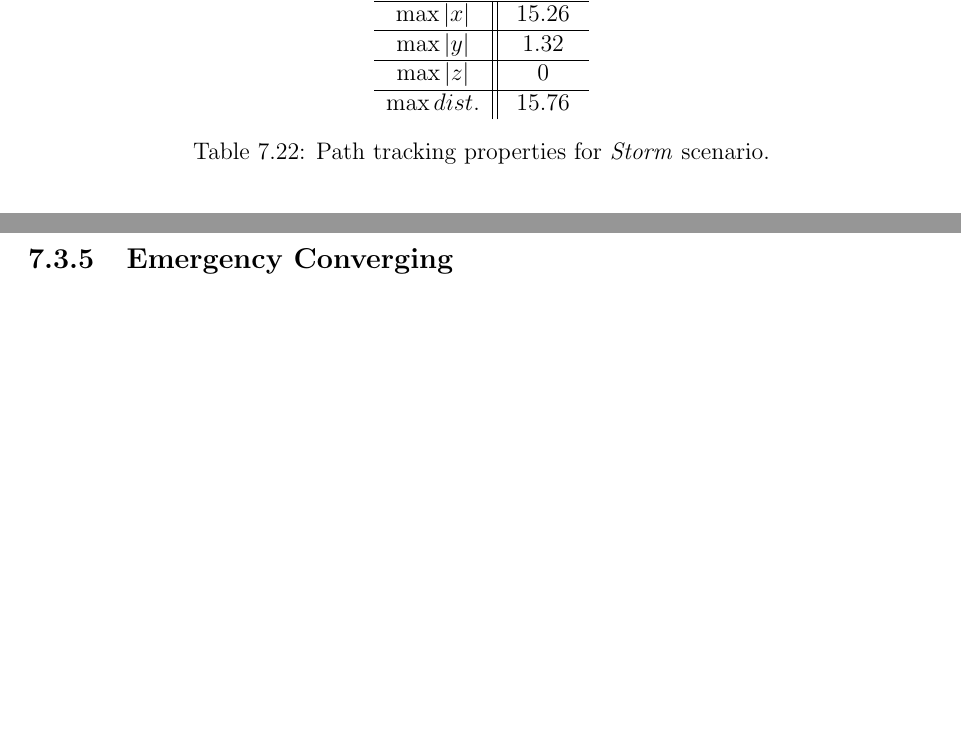
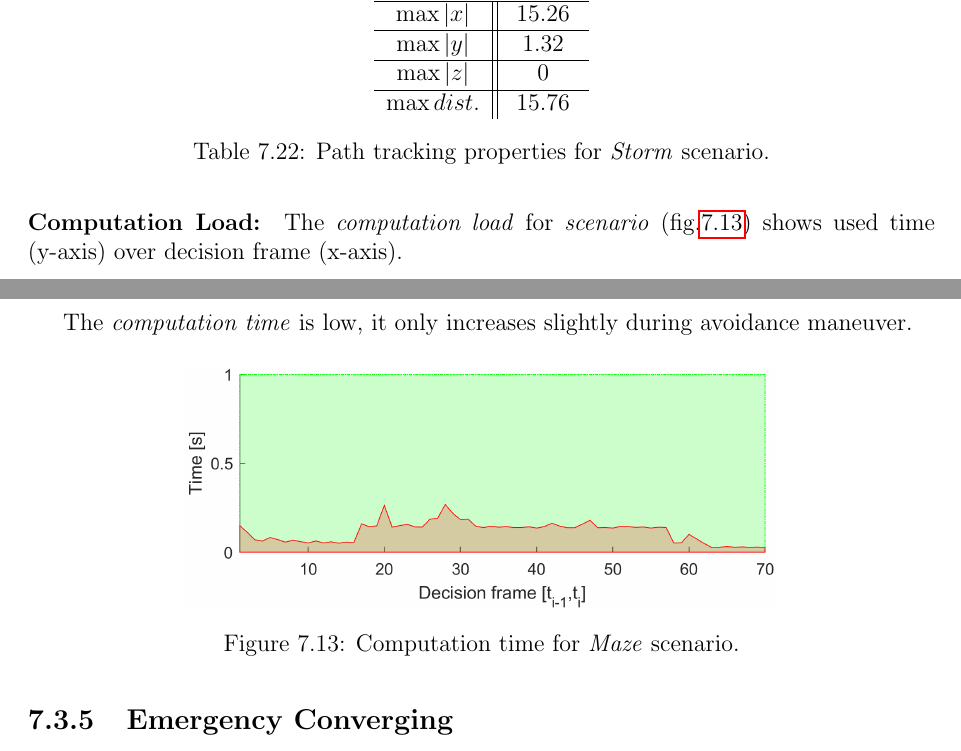
Before and after one commit to logomo/Dissertation-Thessis, a LaTeX thesis (main.tex, which reads 07S08-Storm-Scenario.tex): two parts of pages 133 and 134 of 197, joined at a grey line, cut so that both start at the same text, the shorter picture padded with empty space. Compiled offline with pdfLaTeX.

Commit message:
Storm performance computation

```diff
--- a/07S08-Storm-Scenario.tex
+++ b/07S08-Storm-Scenario.tex
@@ -145,3 +145,16 @@
         \caption{Path tracking properties for \emph{Storm} scenario.}
         \label{tab:pathTrackingParametersForStormAvoidance}
     \end{table}
+
+
+    % 04 Storm
+\paragraph{Computation Load:} The \emph{computation load} for \emph{scenario} (fig.\ref{fig:stormComputationTime}) shows used time (y-axis) over decision frame (x-axis).
+
+The \emph{computation time} is low, it only increases slightly during  avoidance maneuver.
+
+\begin{figure}[H]
+    \centering
+    \includegraphics[width=0.65\linewidth]{\FIGDIR/NS095StormComputationTime}
+    \caption{Computation time for \emph{Maze} scenario.}
+    \label{fig:stormComputationTime}
+\end{figure}
```
